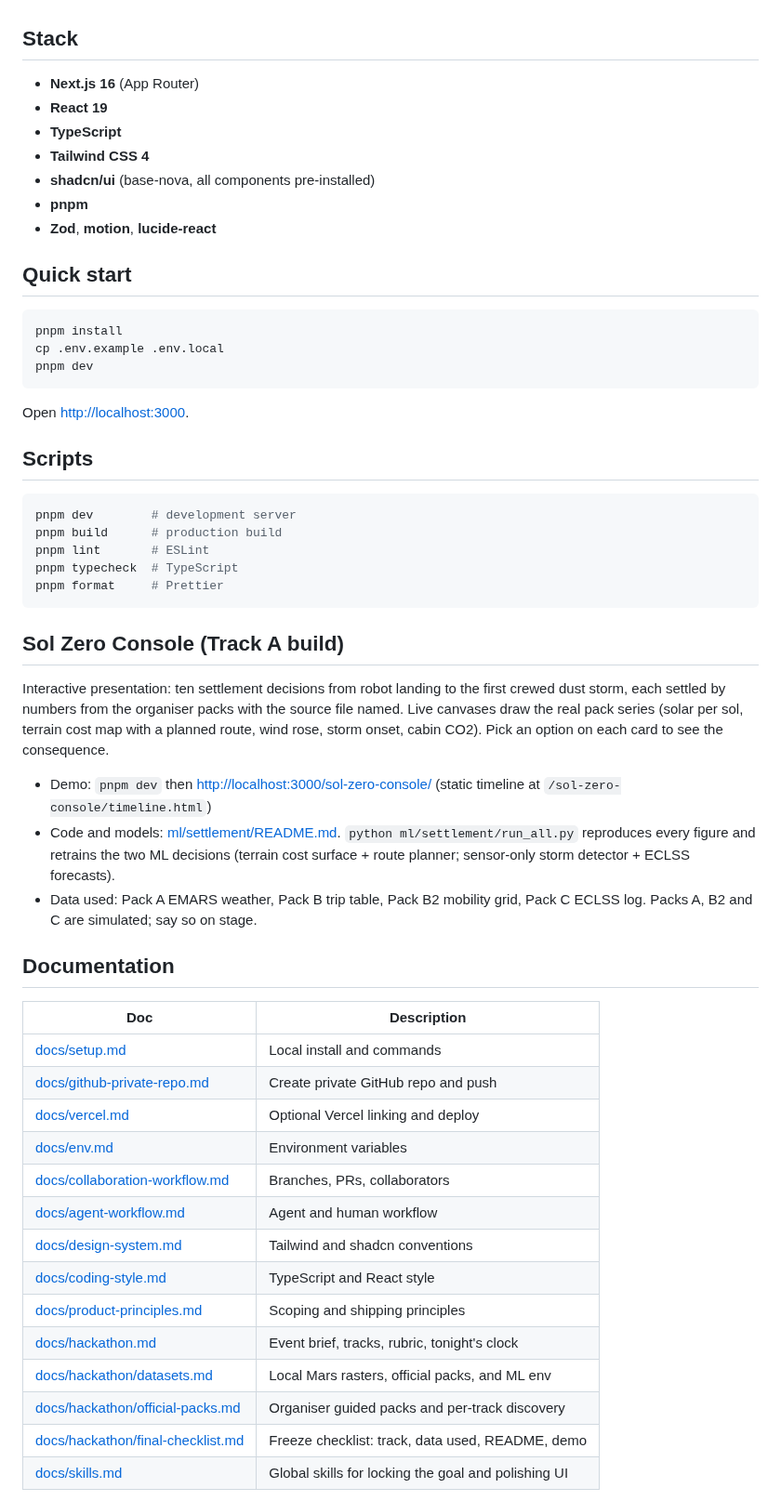
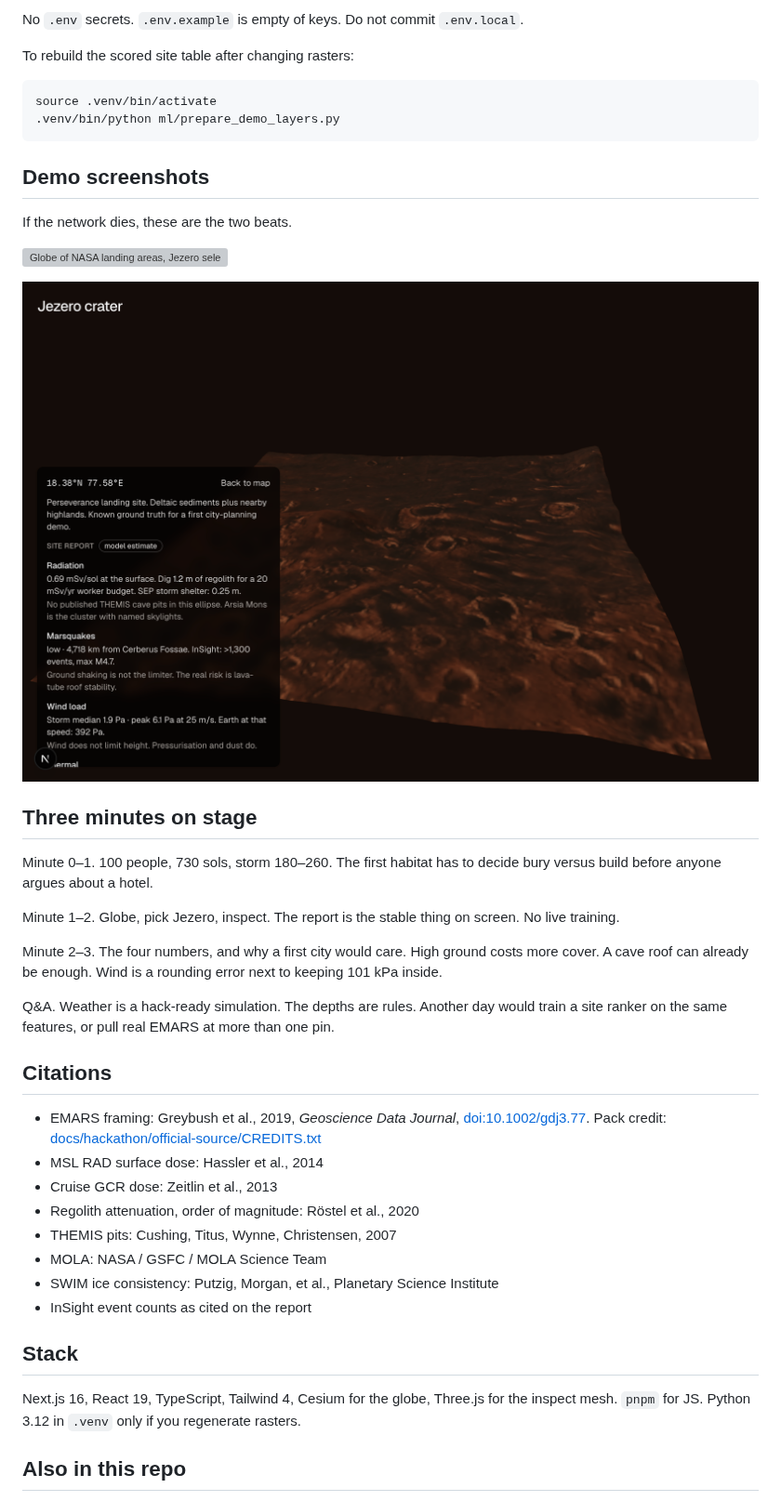
Before and after one commit to ghcpuman902/mars-hackathon-2026, a Markdown page: README.md, the part around one of its changes. Shown at 93% size. GitHub-like rendering; pictures changed too: docs/hackathon/demo/02-inspect.png (added); grey boxes are pictures that could not be loaded.

````diff
--- a/README.md
+++ b/README.md
@@ -4,58 +60,44 @@ Mars Hackathon 2026. Built from a Next.js starter — GitHub and Vercel remotes
+No `.env` secrets. `.env.example` is empty of keys. Do not commit `.env.local`.
+
+To rebuild the scored site table after changing rasters:
+
+```bash
+source .venv/bin/activate
+.venv/bin/python ml/prepare_demo_layers.py
+```
+
+## Demo screenshots
+
+If the network dies, these are the two beats.
+
+![Globe of NASA landing areas, Jezero selected](docs/hackathon/demo/01-globe.png)
+
+![Inspect view with MOLA terrain and the site report](docs/hackathon/demo/02-inspect.png)
+
+## Three minutes on stage
+
+Minute 0–1. 100 people, 730 sols, storm 180–260. The first habitat has to decide bury versus build before anyone argues about a hotel.
+
+Minute 1–2. Globe, pick Jezero, inspect. The report is the stable thing on screen. No live training.
+
+Minute 2–3. The four numbers, and why a first city would care. High ground costs more cover. A cave roof can already be enough. Wind is a rounding error next to keeping 101 kPa inside.
+
+Q&A. Weather is a hack-ready simulation. The depths are rules. Another day would train a site ranker on the same features, or pull real EMARS at more than one pin.
+
+## Citations
+
+- EMARS framing: Greybush et al., 2019, *Geoscience Data Journal*, [doi:10.1002/gdj3.77](https://doi.org/10.1002/gdj3.77). Pack credit: [docs/hackathon/official-source/CREDITS.txt](docs/hackathon/official-source/CREDITS.txt)
+- MSL RAD surface dose: Hassler et al., 2014
+- Cruise GCR dose: Zeitlin et al., 2013
+- Regolith attenuation, order of magnitude: Röstel et al., 2020
+- THEMIS pits: Cushing, Titus, Wynne, Christensen, 2007
+- MOLA: NASA / GSFC / MOLA Science Team
+- SWIM ice consistency: Putzig, Morgan, et al., Planetary Science Institute
+- InSight event counts as cited on the report
 
 ## Stack
 
-- **Next.js 16** (App Router)
-- **React 19**
-- **TypeScript**
-- **Tailwind CSS 4**
-- **shadcn/ui** (base-nova, all components pre-installed)
-- **pnpm**
-- **Zod**, **motion**, **lucide-react**
+Next.js 16, React 19, TypeScript, Tailwind 4, Cesium for the globe, Three.js for the inspect mesh. `pnpm` for JS. Python 3.12 in `.venv` only if you regenerate rasters.
 
-## Quick start
+## Also in this repo
 
-```bash
-pnpm install
-cp .env.example .env.local
-pnpm dev
-```
-
-Open [http://localhost:3000](http://localhost:3000).
-
-## Scripts
-
-```bash
-pnpm dev        # development server
-pnpm build      # production build
-pnpm lint       # ESLint
-pnpm typecheck  # TypeScript
-pnpm format     # Prettier
-```
-
-## Sol Zero Console (Track A build)
-
-Interactive presentation: ten settlement decisions from robot landing to the first crewed dust storm, each settled by numbers from the organiser packs with the source file named. Live canvases draw the real pack series (solar per sol, terrain cost map with a planned route, wind rose, storm onset, cabin CO2). Pick an option on each card to see the consequence.
-
-- Demo: `pnpm dev` then <http://localhost:3000/sol-zero-console/> (static timeline at `/sol-zero-console/timeline.html`)
-- Code and models: [ml/settlement/README.md](./ml/settlement/README.md). `python ml/settlement/run_all.py` reproduces every figure and retrains the two ML decisions (terrain cost surface + route planner; sensor-only storm detector + ECLSS forecasts).
-- Data used: Pack A EMARS weather, Pack B trip table, Pack B2 mobility grid, Pack C ECLSS log. Packs A, B2 and C are simulated; say so on stage.
-
-## Documentation
-
-| Doc | Description |
-|-----|-------------|
-| [docs/setup.md](./docs/setup.md) | Local install and commands |
-| [docs/github-private-repo.md](./docs/github-private-repo.md) | Create private GitHub repo and push |
-| [docs/vercel.md](./docs/vercel.md) | Optional Vercel linking and deploy |
-| [docs/env.md](./docs/env.md) | Environment variables |
-| [docs/collaboration-workflow.md](./docs/collaboration-workflow.md) | Branches, PRs, collaborators |
-| [docs/agent-workflow.md](./docs/agent-workflow.md) | Agent and human workflow |
-| [docs/design-system.md](./docs/design-system.md) | Tailwind and shadcn conventions |
-| [docs/coding-style.md](./docs/coding-style.md) | TypeScript and React style |
-| [docs/product-principles.md](./docs/product-principles.md) | Scoping and shipping principles |
-| [docs/hackathon.md](./docs/hackathon.md) | Event brief, tracks, rubric, tonight's clock |
-| [docs/hackathon/datasets.md](./docs/hackathon/datasets.md) | Local Mars rasters, official packs, and ML env |
-| [docs/hackathon/official-packs.md](./docs/hackathon/official-packs.md) | Organiser guided packs and per-track discovery |
-| [docs/hackathon/final-checklist.md](./docs/hackathon/final-checklist.md) | Freeze checklist: track, data used, README, demo |
-| [docs/skills.md](./docs/skills.md) | Global skills for locking the goal and polishing UI |
-
````
Also changed, not shown: other parts of README.md (+60 -27 lines), docs/hackathon/final-checklist.md (+21 -21 lines), 14 other files.
